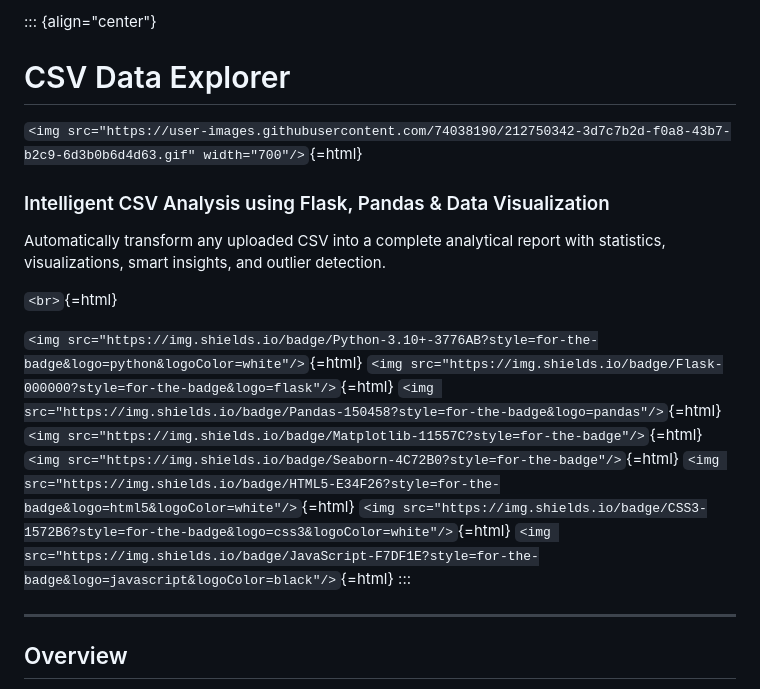
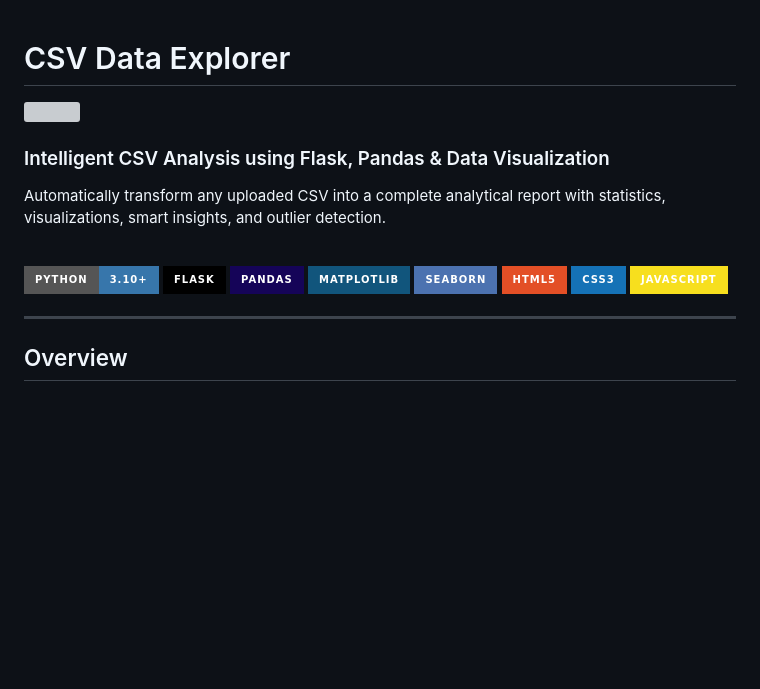
Before and after one commit to CodexxNinja/csv-data-explorer, a Markdown page: README.md, the part around the change. Drawn GitHub-style; badges without logos; blank space fills up the shorter version; grey boxes are pictures that could not be loaded.

```diff
--- a/README.md
+++ b/README.md
@@ -1,7 +1,6 @@
-::: {align="center"}
 # CSV Data Explorer
 
-`<img src="https://user-images.githubusercontent.com/74038190/212750342-3d7c7b2d-f0a8-43b7-b2c9-6d3b0b6d4d63.gif" width="700"/>`{=html}
+<img src="https://user-images.githubusercontent.com/74038190/212750342-3d7c7b2d-f0a8-43b7-b2c9-6d3b0b6d4d63.gif" width="700"/>
 
 ### Intelligent CSV Analysis using Flask, Pandas & Data Visualization
 
@@ -9,17 +8,17 @@ Automatically transform any uploaded CSV into a complete analytical
 report with statistics, visualizations, smart insights, and outlier
 detection.
 
-`<br>`{=html}
+<br>
 
-`<img src="https://img.shields.io/badge/Python-3.10+-3776AB?style=for-the-badge&logo=python&logoColor=white"/>`{=html}
-`<img src="https://img.shields.io/badge/Flask-000000?style=for-the-badge&logo=flask"/>`{=html}
-`<img src="https://img.shields.io/badge/Pandas-150458?style=for-the-badge&logo=pandas"/>`{=html}
-`<img src="https://img.shields.io/badge/Matplotlib-11557C?style=for-the-badge"/>`{=html}
-`<img src="https://img.shields.io/badge/Seaborn-4C72B0?style=for-the-badge"/>`{=html}
-`<img src="https://img.shields.io/badge/HTML5-E34F26?style=for-the-badge&logo=html5&logoColor=white"/>`{=html}
-`<img src="https://img.shields.io/badge/CSS3-1572B6?style=for-the-badge&logo=css3&logoColor=white"/>`{=html}
-`<img src="https://img.shields.io/badge/JavaScript-F7DF1E?style=for-the-badge&logo=javascript&logoColor=black"/>`{=html}
-:::
+<img src="https://img.shields.io/badge/Python-3.10+-3776AB?style=for-the-badge&logo=python&logoColor=white"/>
+<img src="https://img.shields.io/badge/Flask-000000?style=for-the-badge&logo=flask"/>
+<img src="https://img.shields.io/badge/Pandas-150458?style=for-the-badge&logo=pandas"/>
+<img src="https://img.shields.io/badge/Matplotlib-11557C?style=for-the-badge"/>
+<img src="https://img.shields.io/badge/Seaborn-4C72B0?style=for-the-badge"/>
+<img src="https://img.shields.io/badge/HTML5-E34F26?style=for-the-badge&logo=html5&logoColor=white"/>
+<img src="https://img.shields.io/badge/CSS3-1572B6?style=for-the-badge&logo=css3&logoColor=white"/>
+<img src="https://img.shields.io/badge/JavaScript-F7DF1E?style=for-the-badge&logo=javascript&logoColor=black"/>
+
 
 ------------------------------------------------------------------------
 
```
